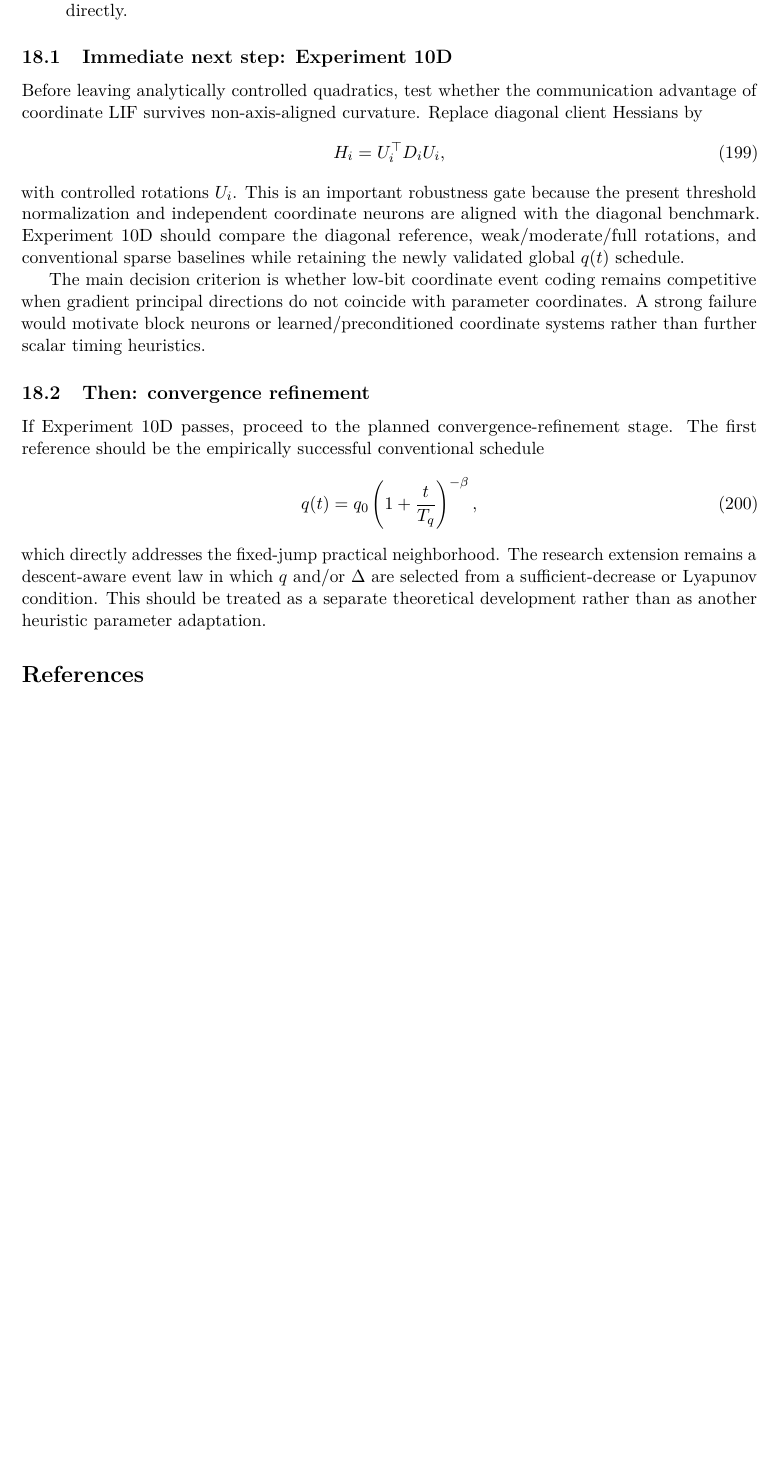
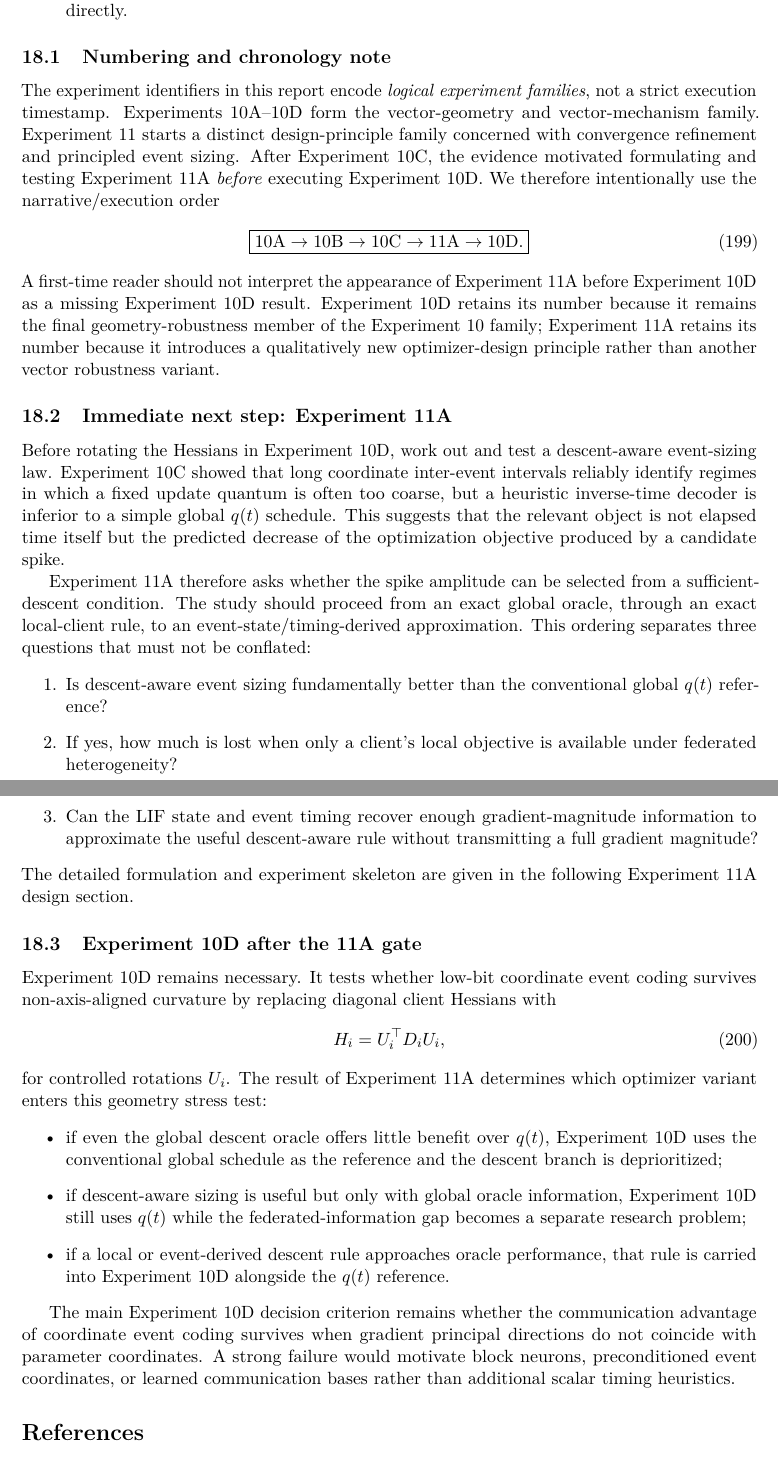
Before and after one commit to j-cap/2026_NeuromorphicFL, a LaTeX paper (report/main.tex, which reads report/sections/05d_post_10c_update.tex): part of page 55 of 56 before the commit and two parts of pages 55 and 56 of 57 after it, the two joined at a grey line, cut so that both start at the same text, the shorter picture padded with empty space. Compiled offline with pdfLaTeX.

Commit message:
Reorder roadmap around descent-aware Experiment 11A

```diff
--- a/report/sections/05d_post_10c_update.tex
+++ b/report/sections/05d_post_10c_update.tex
@@ -14,21 +14,39 @@ The mechanism status is now:
   \item \textbf{Competitive/lateral-inhibition selection:} tested in Experiment~10B; useful for hard packet-size bounds but not for total communication reduction, and strict caps create client-fairness problems.
-  \item \textbf{Lyapunov/descent-derived threshold and jump dynamics:} remains the strongest algorithmic backlog item. The negative heuristic tests increase rather than decrease its importance because they suggest that adaptation should target optimization usefulness directly.
+  \item \textbf{Lyapunov/descent-derived threshold and jump dynamics:} promoted from the backlog to the immediate next design study. The negative heuristic tests increase its importance because they suggest that adaptation should target optimization usefulness directly.
 \end{enumerate}
 
-\subsection{Immediate next step: Experiment 10D}
+\subsection{Numbering and chronology note}
+\label{sec:numbering-chronology-note}
 
-Before leaving analytically controlled quadratics, test whether the communication advantage of coordinate LIF survives non-axis-aligned curvature. Replace diagonal client Hessians by
+The experiment identifiers in this report encode \emph{logical experiment families}, not a strict execution timestamp. Experiments~10A--10D form the vector-geometry and vector-mechanism family. Experiment~11 starts a distinct design-principle family concerned with convergence refinement and principled event sizing. After Experiment~10C, the evidence motivated formulating and testing Experiment~11A \emph{before} executing Experiment~10D. We therefore intentionally use the narrative/execution order
+\begin{equation}
+  \boxed{10\mathrm{A}\rightarrow10\mathrm{B}\rightarrow10\mathrm{C}\rightarrow11\mathrm{A}\rightarrow10\mathrm{D}.}
+\end{equation}
+A first-time reader should not interpret the appearance of Experiment~11A before Experiment~10D as a missing Experiment~10D result. Experiment~10D retains its number because it remains the final geometry-robustness member of the Experiment~10 family; Experiment~11A retains its number because it introduces a qualitatively new optimizer-design principle rather than another vector robustness variant.
+
+\subsection{Immediate next step: Experiment 11A}
+
+Before rotating the Hessians in Experiment~10D, work out and test a descent-aware event-sizing law. Experiment~10C showed that long coordinate inter-event intervals reliably identify regimes in which a fixed update quantum is often too coarse, but a heuristic inverse-time decoder is inferior to a simple global $q(t)$ schedule. This suggests that the relevant object is not elapsed time itself but the predicted decrease of the optimization objective produced by a candidate spike.
+
+Experiment~11A therefore asks whether the spike amplitude can be selected from a sufficient-descent condition. The study should proceed from an exact global oracle, through an exact local-client rule, to an event-state/timing-derived approximation. This ordering separates three questions that must not be conflated:
+\begin{enumerate}
+  \item Is descent-aware event sizing fundamentally better than the conventional global $q(t)$ reference?
+  \item If yes, how much is lost when only a client's local objective is available under federated heterogeneity?
+  \item Can the LIF state and event timing recover enough gradient-magnitude information to approximate the useful descent-aware rule without transmitting a full gradient magnitude?
+\end{enumerate}
+The detailed formulation and experiment skeleton are given in the following Experiment~11A design section.
+
+\subsection{Experiment 10D after the 11A gate}
+
+Experiment~10D remains necessary. It tests whether low-bit coordinate event coding survives non-axis-aligned curvature by replacing diagonal client Hessians with
 \begin{equation}
   H_i=U_i^\top D_iU_i,
 \end{equation}
-with controlled rotations $U_i$. This is an important robustness gate because the present threshold normalization and independent coordinate neurons are aligned with the diagonal benchmark. Experiment~10D should compare the diagonal reference, weak/moderate/full rotations, and conventional sparse baselines while retaining the newly validated global $q(t)$ schedule.
+for controlled rotations $U_i$. The result of Experiment~11A determines which optimizer variant enters this geometry stress test:
+\begin{itemize}
+  \item if even the global descent oracle offers little benefit over $q(t)$, Experiment~10D uses the conventional global schedule as the reference and the descent branch is deprioritized;
+  \item if descent-aware sizing is useful but only with global oracle information, Experiment~10D still uses $q(t)$ while the federated-information gap becomes a separate research problem;
+  \item if a local or event-derived descent rule approaches oracle performance, that rule is carried into Experiment~10D alongside the $q(t)$ reference.
+\end{itemize}
 
-The main decision criterion is whether low-bit coordinate event coding remains competitive when gradient principal directions do not coincide with parameter coordinates. A strong failure would motivate block neurons or learned/preconditioned coordinate systems rather than further scalar timing heuristics.
-
-\subsection{Then: convergence refinement}
-
-If Experiment~10D passes, proceed to the planned convergence-refinement stage. The first reference should be the empirically successful conventional schedule
-\begin{equation}
-  q(t)=q_0\left(1+\frac{t}{T_q}\right)^{-\beta},
-\end{equation}
-which directly addresses the fixed-jump practical neighborhood. The research extension remains a descent-aware event law in which $q$ and/or $\Delta$ are selected from a sufficient-decrease or Lyapunov condition. This should be treated as a separate theoretical development rather than as another heuristic parameter adaptation.
+The main Experiment~10D decision criterion remains whether the communication advantage of coordinate event coding survives when gradient principal directions do not coincide with parameter coordinates. A strong failure would motivate block neurons, preconditioned event coordinates, or learned communication bases rather than additional scalar timing heuristics.
```
Also changed, not shown: report/sections/05d_post_10c_update.tex (4 more changed lines).
